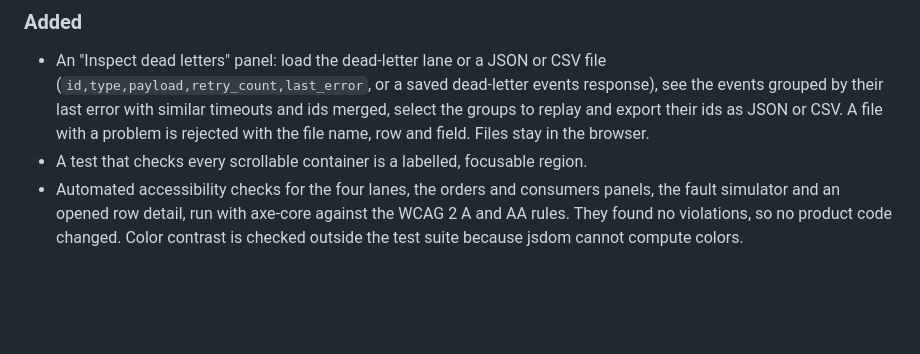
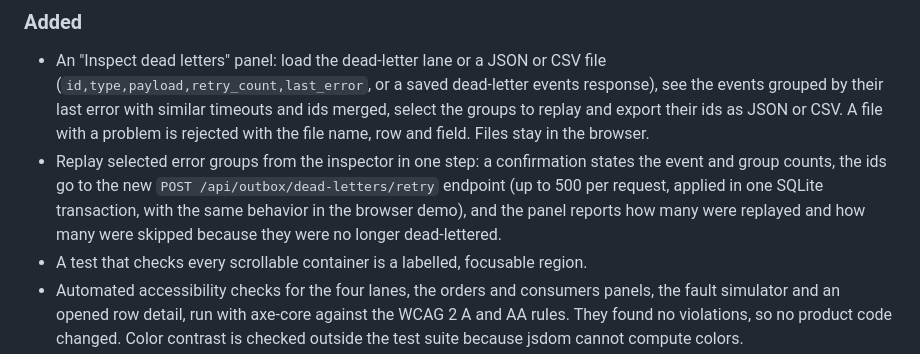
Before and after one commit to Taan1el/outboxrelay, a Markdown page: CHANGELOG.md, the part around the change. Rendered like a GitHub page; blank space fills up the shorter version.

```diff
--- a/CHANGELOG.md
+++ b/CHANGELOG.md
@@ -17,6 +17,7 @@ The format is based on [Keep a Changelog](https://keepachangelog.com/en/1.1.0/).
 
 ### Added
 - An "Inspect dead letters" panel: load the dead-letter lane or a JSON or CSV file (`id,type,payload,retry_count,last_error`, or a saved dead-letter events response), see the events grouped by their last error with similar timeouts and ids merged, select the groups to replay and export their ids as JSON or CSV. A file with a problem is rejected with the file name, row and field. Files stay in the browser.
+- Replay selected error groups from the inspector in one step: a confirmation states the event and group counts, the ids go to the new `POST /api/outbox/dead-letters/retry` endpoint (up to 500 per request, applied in one SQLite transaction, with the same behavior in the browser demo), and the panel reports how many were replayed and how many were skipped because they were no longer dead-lettered.
 - A test that checks every scrollable container is a labelled, focusable region.
 - Automated accessibility checks for the four lanes, the orders and consumers panels, the fault simulator and an opened row detail, run with axe-core against the WCAG 2 A and AA rules. They found no violations, so no product code changed. Color contrast is checked outside the test suite because jsdom cannot compute colors.
 
```
Also changed, not shown: README.md (+9 -6 lines), docs/screenshots/05-dead-letter-inspector.png, 6 other files.
